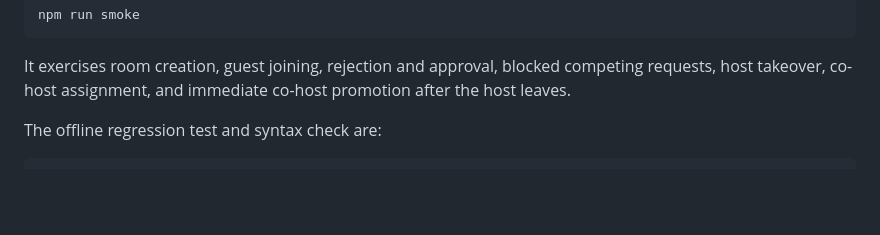
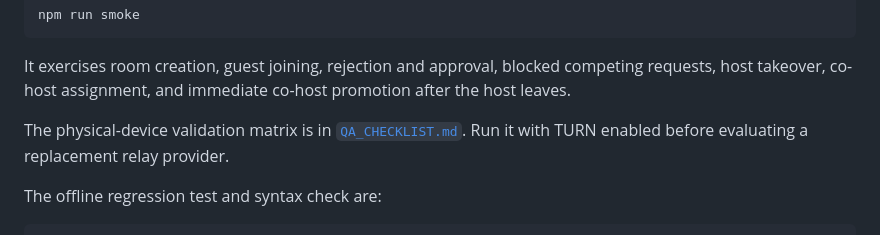
Before and after one commit to Rishu-Kumar-2611/sangeetpitara, a Markdown page: README.md, the part around the change. GitHub-like rendering; blank space fills up the shorter version.

Commit message:
docs: add physical device QA checklist

````diff
--- a/README.md
+++ b/README.md
@@ -77,6 +77,9 @@ npm run smoke
 ```
 
 It exercises room creation, guest joining, rejection and approval, blocked competing requests, host takeover, co-host assignment, and immediate co-host promotion after the host leaves.
+
+The physical-device validation matrix is in [`QA_CHECKLIST.md`](QA_CHECKLIST.md).
+Run it with TURN enabled before evaluating a replacement relay provider.
 
 The offline regression test and syntax check are:
 
````
Also changed, not shown: QA_CHECKLIST.md (added, +96 -0 lines).
